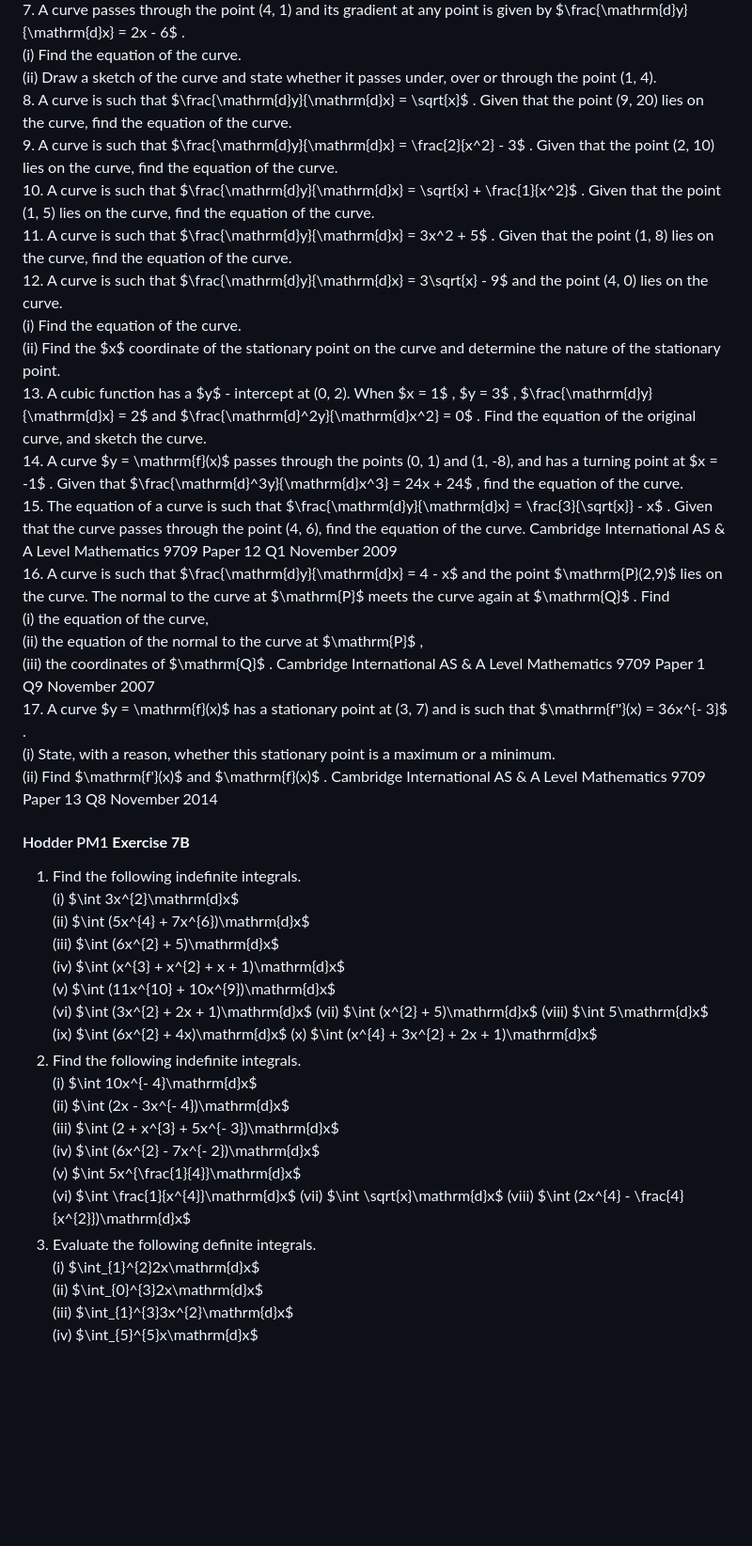
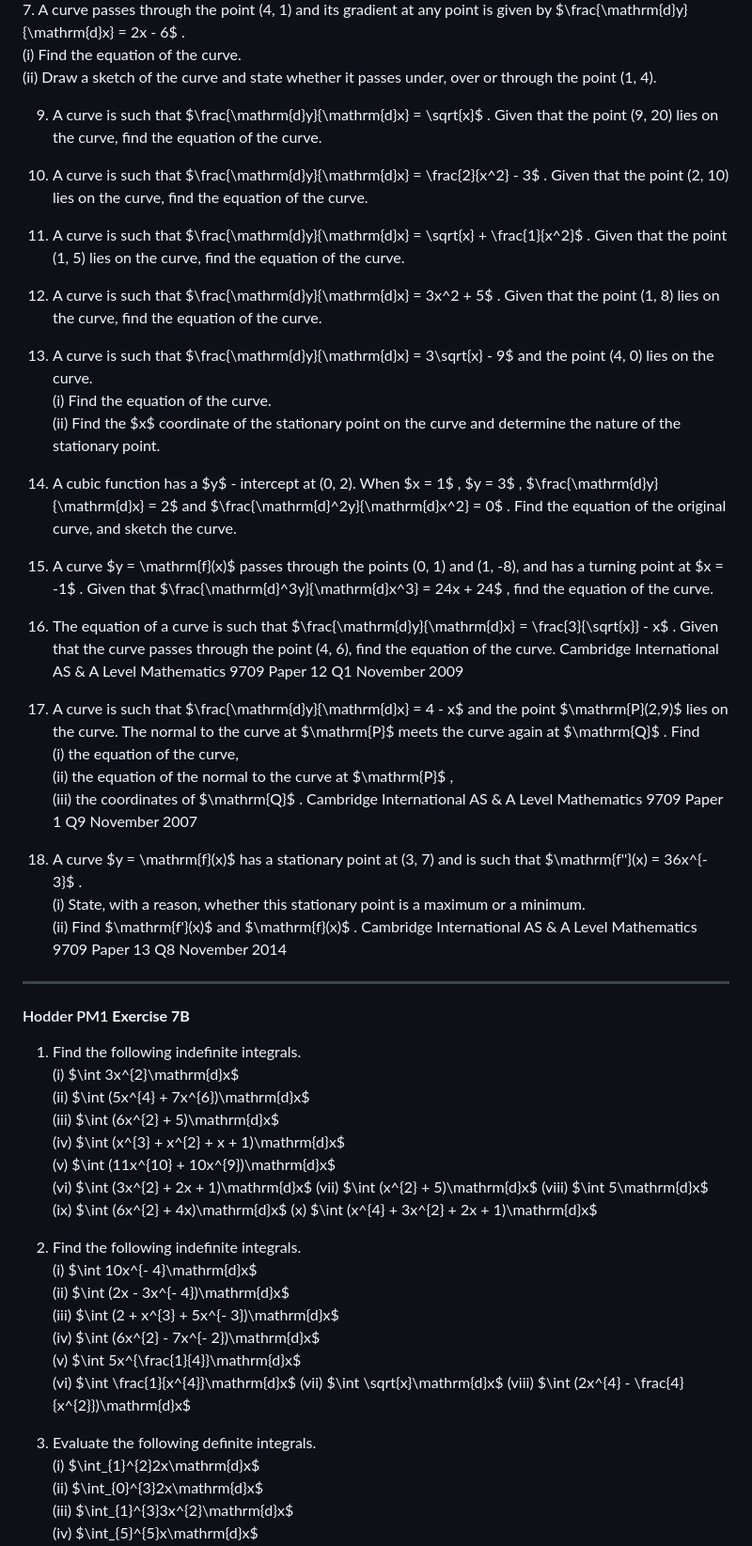
Before and after one commit to IkhwanFisika/if70, a Markdown page: les/cie_pm_integration1.md, the part around one of its changes. Shown at 94% size. Drawn GitHub-style; blank space fills up the shorter version.

```diff
--- a/les/cie_pm_integration1.md
+++ b/les/cie_pm_integration1.md
@@ -1047,23 +1047,29 @@ Find the volume of the solid obtained when the shaded region is rotated complete
 7. A curve passes through the point (4, 1) and its gradient at any point is given by $\frac{\mathrm{d}y}{\mathrm{d}x} = 2x - 6$ .
 (i) Find the equation of the curve.
 (ii) Draw a sketch of the curve and state whether it passes under, over or through the point (1, 4).
-8. A curve is such that $\frac{\mathrm{d}y}{\mathrm{d}x} = \sqrt{x}$ . Given that the point (9, 20) lies on the curve, find the equation of the curve.
-9. A curve is such that $\frac{\mathrm{d}y}{\mathrm{d}x} = \frac{2}{x^2} - 3$ . Given that the point (2, 10) lies on the curve, find the equation of the curve.
-10. A curve is such that $\frac{\mathrm{d}y}{\mathrm{d}x} = \sqrt{x} + \frac{1}{x^2}$ . Given that the point (1, 5) lies on the curve, find the equation of the curve.
-11. A curve is such that $\frac{\mathrm{d}y}{\mathrm{d}x} = 3x^2 + 5$ . Given that the point (1, 8) lies on the curve, find the equation of the curve.
-12. A curve is such that $\frac{\mathrm{d}y}{\mathrm{d}x} = 3\sqrt{x} - 9$ and the point (4, 0) lies on the curve.
+
+9. A curve is such that $\frac{\mathrm{d}y}{\mathrm{d}x} = \sqrt{x}$ . Given that the point (9, 20) lies on the curve, find the equation of the curve.
+10. A curve is such that $\frac{\mathrm{d}y}{\mathrm{d}x} = \frac{2}{x^2} - 3$ . Given that the point (2, 10) lies on the curve, find the equation of the curve.
+11. A curve is such that $\frac{\mathrm{d}y}{\mathrm{d}x} = \sqrt{x} + \frac{1}{x^2}$ . Given that the point (1, 5) lies on the curve, find the equation of the curve.
+12. A curve is such that $\frac{\mathrm{d}y}{\mathrm{d}x} = 3x^2 + 5$ . Given that the point (1, 8) lies on the curve, find the equation of the curve.
+13. A curve is such that $\frac{\mathrm{d}y}{\mathrm{d}x} = 3\sqrt{x} - 9$ and the point (4, 0) lies on the curve.
 (i) Find the equation of the curve.
 (ii) Find the $x$ coordinate of the stationary point on the curve and determine the nature of the stationary point.
-13. A cubic function has a $y$ - intercept at (0, 2). When $x = 1$ , $y = 3$ , $\frac{\mathrm{d}y}{\mathrm{d}x} = 2$ and $\frac{\mathrm{d}^2y}{\mathrm{d}x^2} = 0$ . Find the equation of the original curve, and sketch the curve.
-14. A curve $y = \mathrm{f}(x)$ passes through the points (0, 1) and (1, -8), and has a turning point at $x = -1$ . Given that $\frac{\mathrm{d}^3y}{\mathrm{d}x^3} = 24x + 24$ , find the equation of the curve.
-15. The equation of a curve is such that $\frac{\mathrm{d}y}{\mathrm{d}x} = \frac{3}{\sqrt{x}} - x$ . Given that the curve passes through the point (4, 6), find the equation of the curve. Cambridge International AS & A Level Mathematics 9709 Paper 12 Q1 November 2009
-16. A curve is such that $\frac{\mathrm{d}y}{\mathrm{d}x} = 4 - x$ and the point $\mathrm{P}(2,9)$ lies on the curve. The normal to the curve at $\mathrm{P}$ meets the curve again at $\mathrm{Q}$ . Find
+
+15. A cubic function has a $y$ - intercept at (0, 2). When $x = 1$ , $y = 3$ , $\frac{\mathrm{d}y}{\mathrm{d}x} = 2$ and $\frac{\mathrm{d}^2y}{\mathrm{d}x^2} = 0$ . Find the equation of the original curve, and sketch the curve.
+16. A curve $y = \mathrm{f}(x)$ passes through the points (0, 1) and (1, -8), and has a turning point at $x = -1$ . Given that $\frac{\mathrm{d}^3y}{\mathrm{d}x^3} = 24x + 24$ , find the equation of the curve.
+17. The equation of a curve is such that $\frac{\mathrm{d}y}{\mathrm{d}x} = \frac{3}{\sqrt{x}} - x$ . Given that the curve passes through the point (4, 6), find the equation of the curve. Cambridge International AS & A Level Mathematics 9709 Paper 12 Q1 November 2009
+18. A curve is such that $\frac{\mathrm{d}y}{\mathrm{d}x} = 4 - x$ and the point $\mathrm{P}(2,9)$ lies on the curve. The normal to the curve at $\mathrm{P}$ meets the curve again at $\mathrm{Q}$ . Find
 (i) the equation of the curve,
 (ii) the equation of the normal to the curve at $\mathrm{P}$ ,
 (iii) the coordinates of $\mathrm{Q}$ . Cambridge International AS & A Level Mathematics 9709 Paper 1 Q9 November 2007
-17. A curve $y = \mathrm{f}(x)$ has a stationary point at (3, 7) and is such that $\mathrm{f''}(x) = 36x^{- 3}$ .
+
+20. A curve $y = \mathrm{f}(x)$ has a stationary point at (3, 7) and is such that $\mathrm{f''}(x) = 36x^{- 3}$ .
 (i) State, with a reason, whether this stationary point is a maximum or a minimum.
 (ii) Find $\mathrm{f'}(x)$ and $\mathrm{f}(x)$ . Cambridge International AS & A Level Mathematics 9709 Paper 13 Q8 November 2014
+
+---
+
 #### Hodder PM1 **Exercise 7B**
 1. Find the following indefinite integrals.
 (i) $\int 3x^{2}\mathrm{d}x$
@@ -1072,14 +1078,16 @@ Find the volume of the solid obtained when the shaded region is rotated complete
 (iv) $\int (x^{3} + x^{2} + x + 1)\mathrm{d}x$
 (v) $\int (11x^{10} + 10x^{9})\mathrm{d}x$
 (vi) $\int (3x^{2} + 2x + 1)\mathrm{d}x$ (vii) $\int (x^{2} + 5)\mathrm{d}x$  (viii) $\int 5\mathrm{d}x$ (ix) $\int (6x^{2} + 4x)\mathrm{d}x$ (x) $\int (x^{4} + 3x^{2} + 2x + 1)\mathrm{d}x$
-2. Find the following indefinite integrals.
+
+3. Find the following indefinite integrals.
 (i) $\int 10x^{- 4}\mathrm{d}x$
 (ii) $\int (2x - 3x^{- 4})\mathrm{d}x$
 (iii) $\int (2 + x^{3} + 5x^{- 3})\mathrm{d}x$
 (iv) $\int (6x^{2} - 7x^{- 2})\mathrm{d}x$
 (v) $\int 5x^{\frac{1}{4}}\mathrm{d}x$
 (vi) $\int \frac{1}{x^{4}}\mathrm{d}x$ (vii) $\int \sqrt{x}\mathrm{d}x$ (viii) $\int (2x^{4} - \frac{4}{x^{2}})\mathrm{d}x$
-3. Evaluate the following definite integrals.
+
+5. Evaluate the following definite integrals.
 (i) $\int_{1}^{2}2x\mathrm{d}x$
 (ii) $\int_{0}^{3}2x\mathrm{d}x$
 (iii) $\int_{1}^{3}3x^{2}\mathrm{d}x$
```
Also changed, not shown: other parts of les/cie_pm_integration1.md (+151 -72 lines).
